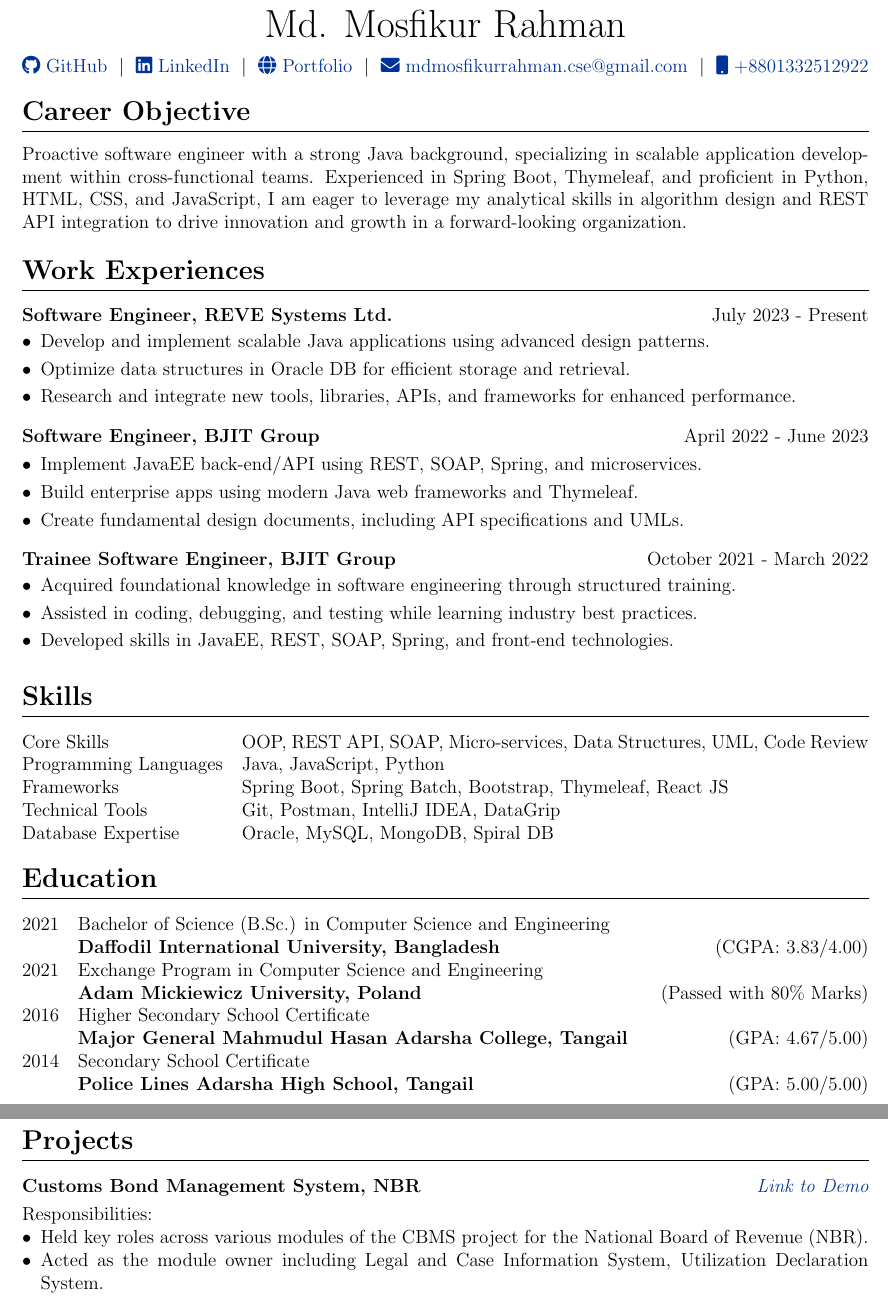
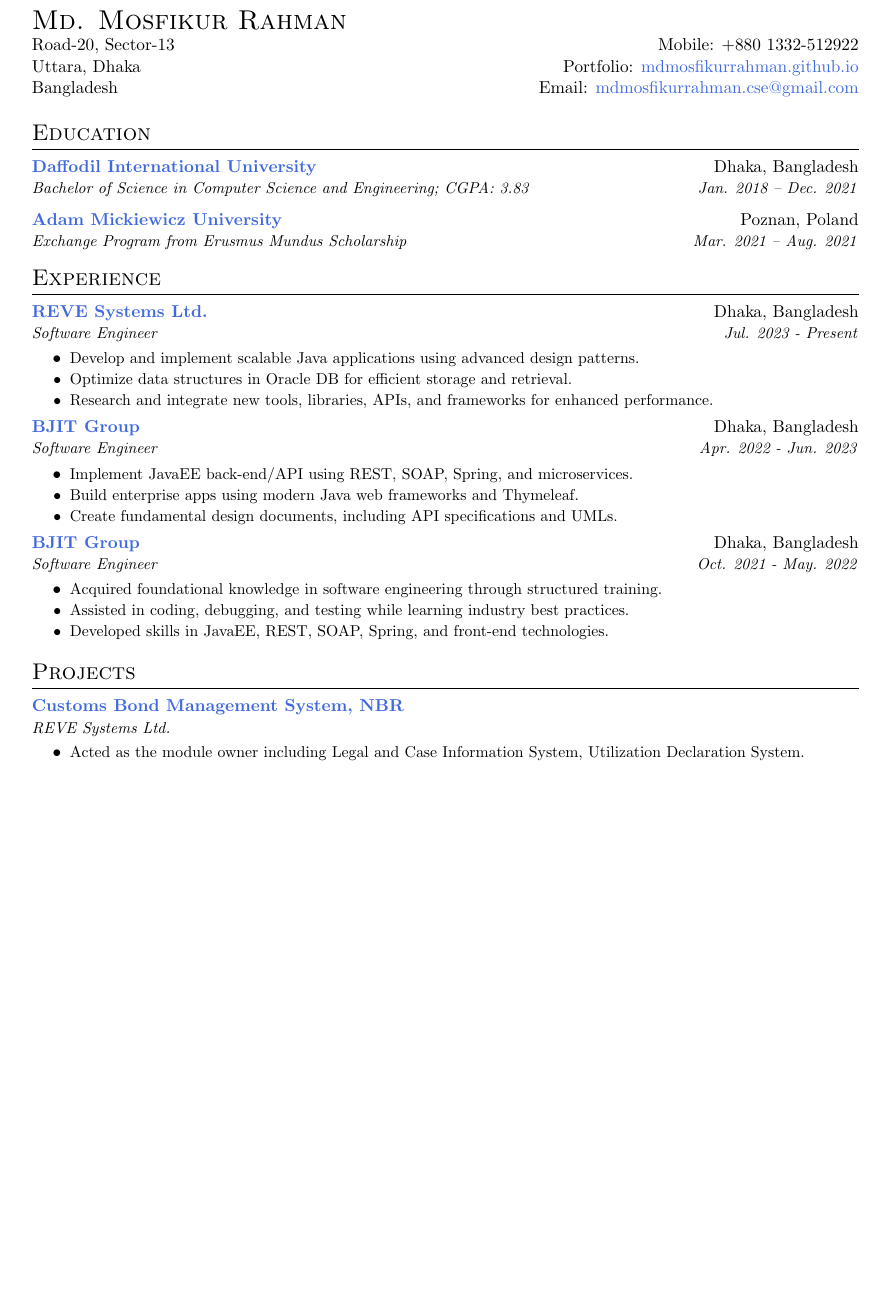
Before and after one commit to mdmosfikurrahman/resume, a LaTeX CV (Resume-Mosfik.tex): two parts of pages 1 and 2 of 2 before the commit and part of the page after it, the two joined at a grey line, cut so that both start at the same text, the shorter picture padded with empty space. Compiled offline with pdfLaTeX.

Commit message:
resume changed

```diff
--- a/Resume-Mosfik.tex
+++ b/Resume-Mosfik.tex
@@ -59,51 +54,66 @@
 
 \begin{document}
 
-    \pagestyle{plain}
+    % Title
+    \begin{tabular*}{\textwidth}{l@{\extracolsep{\fill}}r}
+        \textsc{{\LARGE Md. Mosfikur Rahman}} &                                                                                     \\
+        Road-20, Sector-13                    & Mobile: +880 1332-512922                                                            \\
+        Uttara, Dhaka                         & Portfolio: \href{https://mdmosfikurrahman.github.io/}{mdmosfikurrahman.github.io}   \\
+        Bangladesh                            & Email: \href{mailto:mdmosfikurrahman.cse@gmail.com}{mdmosfikurrahman.cse@gmail.com} \\
+    \end{tabular*}
 
-    \begin{tabularx}{\linewidth}{@{} C @{}}
-        \Huge{Md. Mosfikur Rahman} \\[7.5pt]
-        \href{https://github.com/mdmosfikurrahman}{\raisebox{-0.05\height}\faGithub\ GitHub} \ $|$ \
-        \href{https://linkedin.com/in/mdmosfikurrahman}{\raisebox{-0.05\height}\faLinkedin\ LinkedIn} \ $|$ \
-        \href{https://mdmosfikurrahman.github.io}{\raisebox{-0.05\height}\faGlobe \ Portfolio} \ $|$ \
-        \href{mailto:mdmosfikurrahman.cse@gmail.com}{\raisebox{-0.05\height}\faEnvelope \ mdmosfikurrahman.cse@gmail.com} \ $|$ \
-        \href{tel:+8801332512922}{\raisebox{-0.05\height}\faMobile \ +8801332512922} \\
-    \end{tabularx}
+    % Education
 
 
-    \section{\textbf{Career Objective}}
-    Proactive software engineer with a strong Java background, specializing in scalable application development within
-    cross-functional teams. Experienced in Spring Boot, Thymeleaf, and proficient in Python, HTML, CSS, and JavaScript, I am
-    eager to leverage my analytical skills in algorithm design and REST API integration to drive innovation and growth in a
-    forward-looking organization.
+    \section{Education}
+    \resumeSubHeadingListStart
+    \resumeSubheading
+    {Daffodil International University}{Dhaka, Bangladesh}
+    {Bachelor of Science in Computer Science and Engineering; CGPA: 3.83}{https://daffodilvarsity.edu.bd/}{Jan. 2018 -- Dec. 2021}
+    \resumeSubheading
+    {Adam Mickiewicz University}{Poznan, Poland}
+    {Exchange Program from Erusmus Mundus Scholarship}{https://amu.edu.pl/en}{Mar. 2021 -- Aug. 2021}
+    \resumeSubHeadingListEnd
+
+    % Experience
 
 
-    \section{\textbf{Work Experiences}}
+    \section{Experience}
+    \resumeSubHeadingListStart
+    \resumeSubheading
+    {REVE Systems Ltd.}{Dhaka, Bangladesh}
+    {Software Engineer}{https://www.revesoft.com/}{Jul. 2023 - Present}
+    \resumeItemListStart
+    \resumeItem{Develop and implement scalable Java applications using advanced design patterns.}
+    \resumeItem{Optimize data structures in Oracle DB for efficient storage and retrieval.}
+    \resumeItem{Research and integrate new tools, libraries, APIs, and frameworks for enhanced performance.}
+    \resumeItemListEnd
+    \resumeSubheading
+    {BJIT Group}{Dhaka, Bangladesh}
+    {Software Engineer}{https://bjitgroup.com/}{Apr. 2022 - Jun. 2023}
+    \resumeItemListStart
+    \resumeItem{Implement JavaEE back-end/API using REST, SOAP, Spring, and microservices.}
+    \resumeItem{Build enterprise apps using modern Java web frameworks and Thymeleaf.}
+    \resumeItem{Create fundamental design documents, including API specifications and UMLs.}
+    \resumeItemListEnd
+    \resumeSubheading
+    {BJIT Group}{Dhaka, Bangladesh}
+    {Software Engineer}{https://bjitgroup.com/}{Oct. 2021 - May. 2022}
+    \resumeItemListStart
+    \resumeItem{Acquired foundational knowledge in software engineering through structured training.}
+    \resumeItem{Assisted in coding, debugging, and testing while learning industry best practices.}
+    \resumeItem{Developed skills in JavaEE, REST, SOAP, Spring, and front-end technologies.}
+    \resumeItemListEnd
+    \resumeSubHeadingListEnd
 
-    \begin{joblong}{Software Engineer, REVE Systems Ltd.}{July 2023 - Present}
-        \item Develop and implement scalable Java applications using advanced design patterns.
-        \item Optimize data structures in Oracle DB for efficient storage and retrieval.
-        \item Research and integrate new tools, libraries, APIs, and frameworks for enhanced performance.
-    \end{joblong}
-
-    \begin{joblong}{Software Engineer, BJIT Group}{April 2022 - June 2023}
-        \item Implement JavaEE back-end/API using REST, SOAP, Spring, and microservices.
-        \item Build enterprise apps using modern Java web frameworks and Thymeleaf.
-        \item Create fundamental design documents, including API specifications and UMLs.
-    \end{joblong}
-
-    \begin{joblong}{Trainee Software Engineer, BJIT Group}{October 2021 - March 2022}
-        \item Acquired foundational knowledge in software engineering through structured training.
-        \item Assisted in coding, debugging, and testing while learning industry best practices.
-        \item Developed skills in JavaEE, REST, SOAP, Spring, and front-end technologies.
-    \end{joblong}
+    % Projects
 
 
-    \section{\textbf{Skills}}
-    \begin{tabularx}{\linewidth}{@{}l X@{}}
-        Core Skills           & \normalsize{OOP, REST API, SOAP, Micro-services, Data Structures, UML, Code Review} \\
-        Programming Languages & \normalsize{Java, JavaScript, Python}                                               \\
-        Frameworks            & \normalsize{Spring Boot, Spring Batch, Bootstrap, Thymeleaf, React JS}              \\
-        Technical Tools       & \normalsize{Git, Postman, IntelliJ IDEA, DataGrip}                                  \\
-        Database Expertise    & \normalsize{Oracle, MySQL, MongoDB, Spiral DB}                                      \\
-    \end{tabularx}
+    \section{Projects}
+    \resumeSubHeadingListStart
+    \resumeSubheading
+    {Customs Bond Management System, NBR}{}
+    {REVE Systems Ltd.}{https://cusbond.gov.bd/}{}
+    \resumeItemListStart
+    \resumeItem{Acted as the module owner including Legal and Case Information System, Utilization Declaration System.}
+    \resumeItem{Implemented BGMEA and BKMEA Database integration for Utilization Declaration.}
@@ -110,39 +147,2 @@
 
 
-    \section{\textbf{Education}}
-    \begin{tabularx}{\linewidth}{@{}l X@{}}
-        2021 & Bachelor of Science (B.Sc.) in Computer Science and Engineering \newline \textbf{Daffodil International University, Bangladesh} \hfill (CGPA: 3.83/4.00) \\
-
-        2021 & Exchange Program in Computer Science and Engineering \newline \textbf{Adam Mickiewicz University, Poland} \hfill (Passed with 80\% Marks)                \\
-
-        2016 & Higher Secondary School Certificate \newline \textbf{Major General Mahmudul Hasan Adarsha College, Tangail} \hfill (GPA: 4.67/5.00)                      \\
-
-        2014 & Secondary School Certificate \newline \textbf{Police Lines Adarsha High School, Tangail} \hfill (GPA: 5.00/5.00)                                         \\
-    \end{tabularx}
-
-
-    \section{\textbf{Projects}}
-    \begin{tabularx}{\linewidth}{ @{}l r@{} }
-        \textbf{Customs Bond Management System, NBR} & \hfill \textit{\href{https://cusbond.gov.bd/}{Link to Demo}} \\[3.75pt]
-        \multicolumn{2}{@{}X@{}}{%
-            Responsibilities:
-            \begin{itemize}[leftmargin=*]
-                \item Held key roles across various modules of the CBMS project for the National Board of Revenue (NBR).
-                \item Acted as the module owner including Legal and Case Information System, Utilization Declaration System.
-                \item Implemented BGMEA and BKMEA Database integration for Utilization Declaration.
-                \item Employed a diverse tech stack comprising Spring Boot, Thymeleaf, and Oracle DB for project execution.
-            \end{itemize}
-        } \\
-    \end{tabularx}
-
-    \begin{tabularx}{\linewidth}{ @{}l r@{} }
-        \textbf{Rakuten Echiba Backend Development, Rakuten} & \hfill \textit{\href{https://www.rakuten.co.jp/}{Link to Demo}} \\[3.75pt]
-        \multicolumn{2}{@{}X@{}}{%
-            Responsibilities:
-            \begin{itemize}[leftmargin=*]
-                \item Solely focused on backend development for the Rakuten Echiba project utilizing Spring Boot framework.
-                \item Managed Oracle database operations to ensure seamless data handling.
-                \item Led the implementation of a custom framework tailored to meet project-specific requirements.
-            \end{itemize}
-        } \\
-    \end{tabularx}
```
Also changed, not shown: Resume-Mosfik.tex (178 more changed lines).
